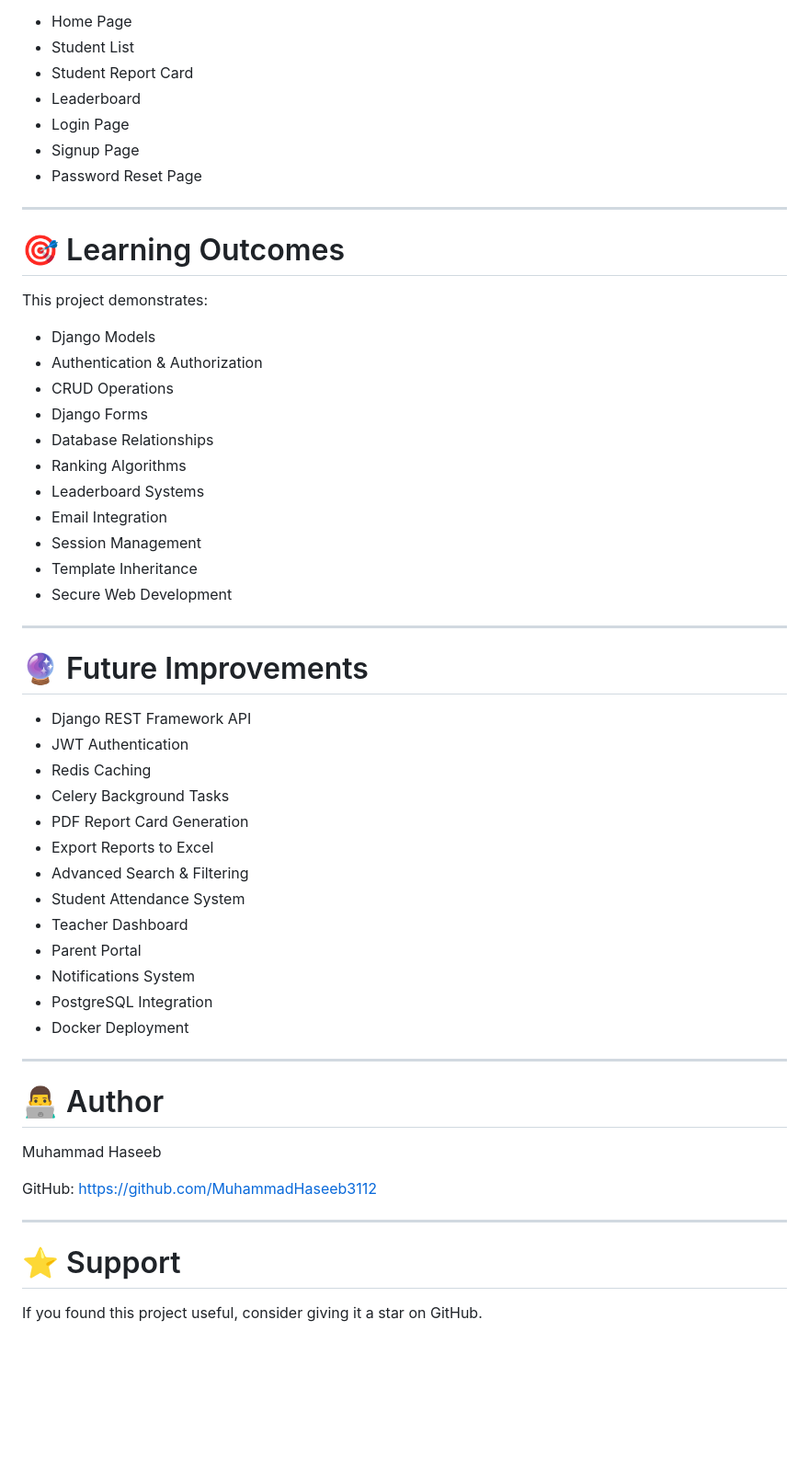
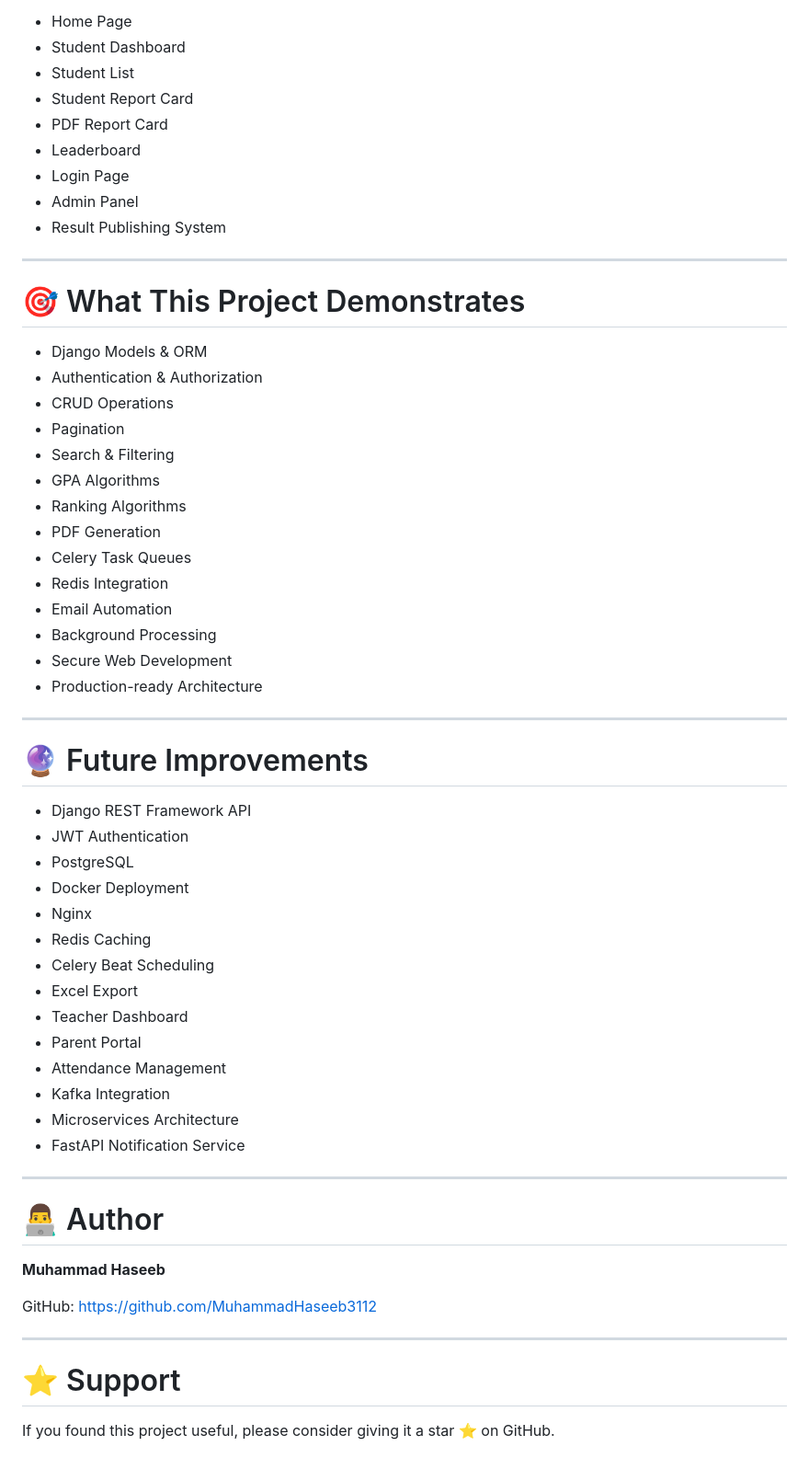
Before and after one commit to MuhammadHaseeb3112/ReportCardPorject, a Markdown page: README.md, the part around one of its changes. Shown at 92% size. Rendered like a GitHub page; blank space fills up the shorter version.

```diff
--- a/README.md
+++ b/README.md
@@ -208,29 +286,32 @@ Add screenshots of:
 
 * Home Page
+* Student Dashboard
 * Student List
 * Student Report Card
+* PDF Report Card
 * Leaderboard
 * Login Page
-* Signup Page
-* Password Reset Page
+* Admin Panel
+* Result Publishing System
 
 ---
 
-# 🎯 Learning Outcomes
+# 🎯 What This Project Demonstrates
 
-This project demonstrates:
-
-* Django Models
+* Django Models & ORM
 * Authentication & Authorization
 * CRUD Operations
-* Django Forms
-* Database Relationships
+* Pagination
+* Search & Filtering
+* GPA Algorithms
 * Ranking Algorithms
-* Leaderboard Systems
-* Email Integration
-* Session Management
-* Template Inheritance
+* PDF Generation
+* Celery Task Queues
+* Redis Integration
+* Email Automation
+* Background Processing
 * Secure Web Development
+* Production-ready Architecture
 
 ---
 
@@ -238,23 +319,24 @@ This project demonstrates:
 
 * Django REST Framework API
 * JWT Authentication
+* PostgreSQL
+* Docker Deployment
+* Nginx
 * Redis Caching
-* Celery Background Tasks
-* PDF Report Card Generation
-* Export Reports to Excel
-* Advanced Search & Filtering
-* Student Attendance System
+* Celery Beat Scheduling
+* Excel Export
 * Teacher Dashboard
 * Parent Portal
-* Notifications System
-* PostgreSQL Integration
-* Docker Deployment
+* Attendance Management
+* Kafka Integration
+* Microservices Architecture
+* FastAPI Notification Service
 
 ---
 
 # 👨‍💻 Author
 
-Muhammad Haseeb
+**Muhammad Haseeb**
 
 GitHub:
 https://github.com/MuhammadHaseeb3112
@@ -263,4 +345,4 @@ https://github.com/MuhammadHaseeb3112
 
 # ⭐ Support
 
-If you found this project useful, consider giving it a star on GitHub.
+If you found this project useful, please consider giving it a star ⭐ on GitHub.
```
Also changed, not shown: other parts of README.md (+142 -64 lines).
